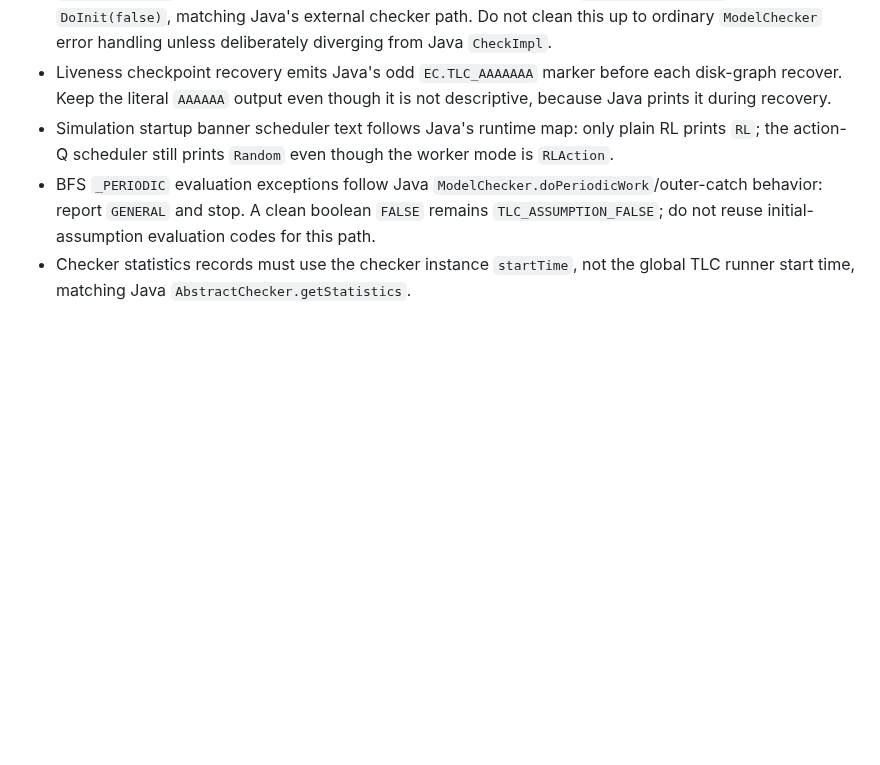
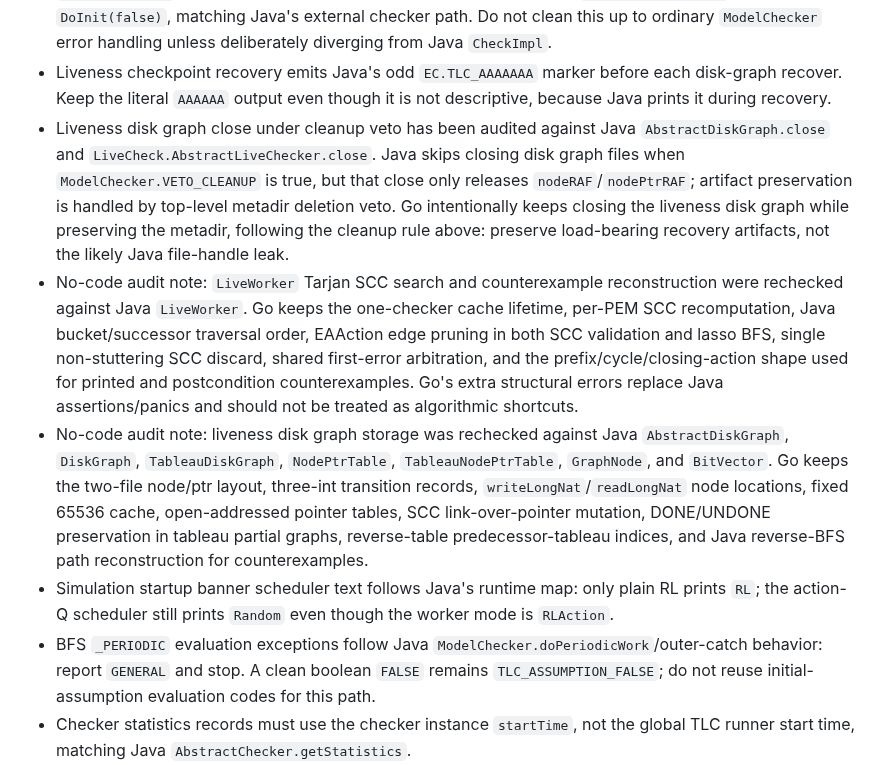
Before and after one commit to glycerine/tlago, a Markdown page: tlc/PORT_PROGRESS.md, the part around the change. Drawn GitHub-style; blank space fills up the shorter version.

Commit message:
Record liveness worker audit

```diff
--- a/tlc/PORT_PROGRESS.md
+++ b/tlc/PORT_PROGRESS.md
@@ -95,6 +95,9 @@
 - Ordinary BFS enters `RunTLC` with Java's `Integer.MAX_VALUE` depth sentinel, not a Go-only zero/unbounded marker. This keeps the `progress > depth` cutoff branch structurally aligned with `ModelChecker.modelCheckImpl -> runTLC(Integer.MAX_VALUE)`.
 - `CheckImpl.Init` intentionally ignores non-throwing result codes from `CheckAssumptions()` and `DoInit(false)`, matching Java's external checker path. Do not clean this up to ordinary `ModelChecker` error handling unless deliberately diverging from Java `CheckImpl`.
 - Liveness checkpoint recovery emits Java's odd `EC.TLC_AAAAAAA` marker before each disk-graph recover. Keep the literal `AAAAAA` output even though it is not descriptive, because Java prints it during recovery.
+- Liveness disk graph close under cleanup veto has been audited against Java `AbstractDiskGraph.close` and `LiveCheck.AbstractLiveChecker.close`. Java skips closing disk graph files when `ModelChecker.VETO_CLEANUP` is true, but that close only releases `nodeRAF`/`nodePtrRAF`; artifact preservation is handled by top-level metadir deletion veto. Go intentionally keeps closing the liveness disk graph while preserving the metadir, following the cleanup rule above: preserve load-bearing recovery artifacts, not the likely Java file-handle leak.
+- No-code audit note: `LiveWorker` Tarjan SCC search and counterexample reconstruction were rechecked against Java `LiveWorker`. Go keeps the one-checker cache lifetime, per-PEM SCC recomputation, Java bucket/successor traversal order, EAAction edge pruning in both SCC validation and lasso BFS, single non-stuttering SCC discard, shared first-error arbitration, and the prefix/cycle/closing-action shape used for printed and postcondition counterexamples. Go's extra structural errors replace Java assertions/panics and should not be treated as algorithmic shortcuts.
+- No-code audit note: liveness disk graph storage was rechecked against Java `AbstractDiskGraph`, `DiskGraph`, `TableauDiskGraph`, `NodePtrTable`, `TableauNodePtrTable`, `GraphNode`, and `BitVector`. Go keeps the two-file node/ptr layout, three-int transition records, `writeLongNat`/`readLongNat` node locations, fixed 65536 cache, open-addressed pointer tables, SCC link-over-pointer mutation, DONE/UNDONE preservation in tableau partial graphs, reverse-table predecessor-tableau indices, and Java reverse-BFS path reconstruction for counterexamples.
 - Simulation startup banner scheduler text follows Java's runtime map: only plain RL prints `RL`; the action-Q scheduler still prints `Random` even though the worker mode is `RLAction`.
 - BFS `_PERIODIC` evaluation exceptions follow Java `ModelChecker.doPeriodicWork`/outer-catch behavior: report `GENERAL` and stop. A clean boolean `FALSE` remains `TLC_ASSUMPTION_FALSE`; do not reuse initial-assumption evaluation codes for this path.
 - Checker statistics records must use the checker instance `startTime`, not the global TLC runner start time, matching Java `AbstractChecker.getStatistics`.
```
